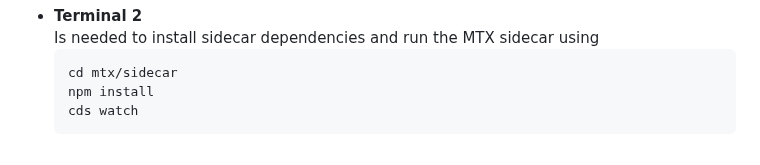
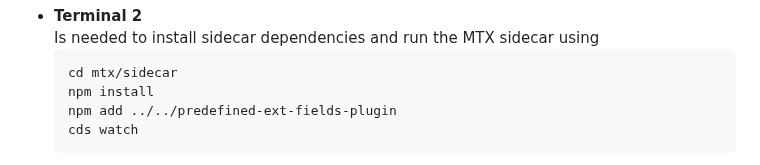
Before and after one commit to SAP-samples/teched2025-AD260, a Markdown page: exercises/ex4/README.md, the part around the change. GitHub-like rendering.

Commit message:
also add predefined fields in sidecar

````diff
--- a/exercises/ex4/README.md
+++ b/exercises/ex4/README.md
@@ -52,6 +52,7 @@ You can test the setup using three distinct terminal windows. In VS Code we sugg
   ```sh
   cd mtx/sidecar
   npm install
+  npm add ../../predefined-ext-fields-plugin
   cds watch
   ```
   This should report for port **4005**. Please keep these two terminals running while testing the setup.
````
